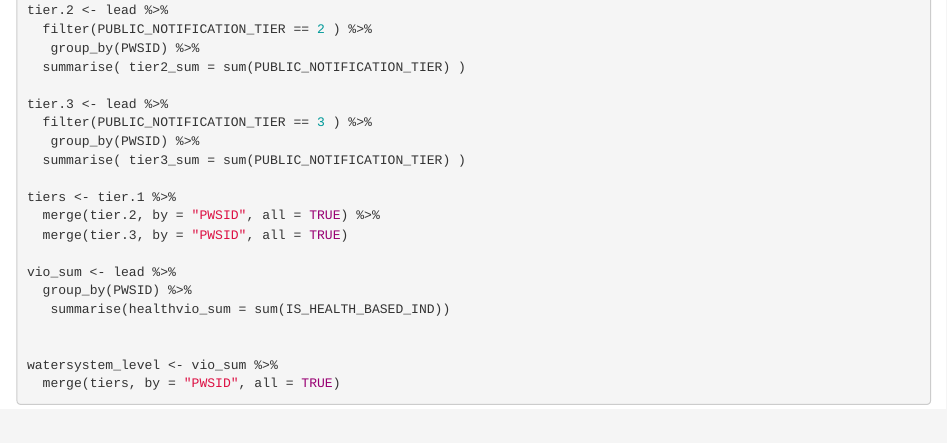
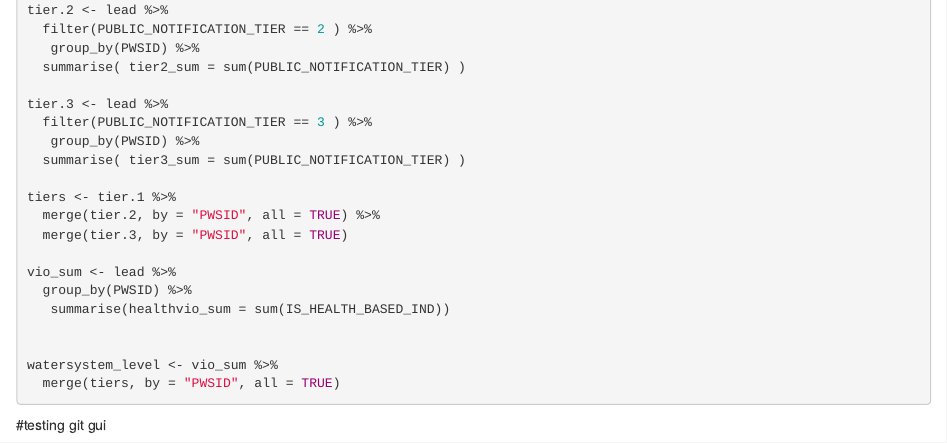
Before and after one commit to adperez/leadproject, an R Markdown document (Lead_Analyses_04_18_17.rmd): the page in a window 1100 px wide, from 8970 px down. Rendered offline with R 4.5, knitr and Pandoc, with nearby package versions; drawn as R Markdown's standard HTML page in place of the format the file asks for; some code elsewhere in the file could not run offline.

Commit message:
Testing a commit on gui

````diff
--- a/Lead_Analyses_04_18_17.rmd
+++ b/Lead_Analyses_04_18_17.rmd
@@ -312,3 +312,6 @@ watersystem_level <- vio_sum %>%
   merge(tiers, by = "PWSID", all = TRUE)
 
 ```
+
+
+#testing git gui
````
